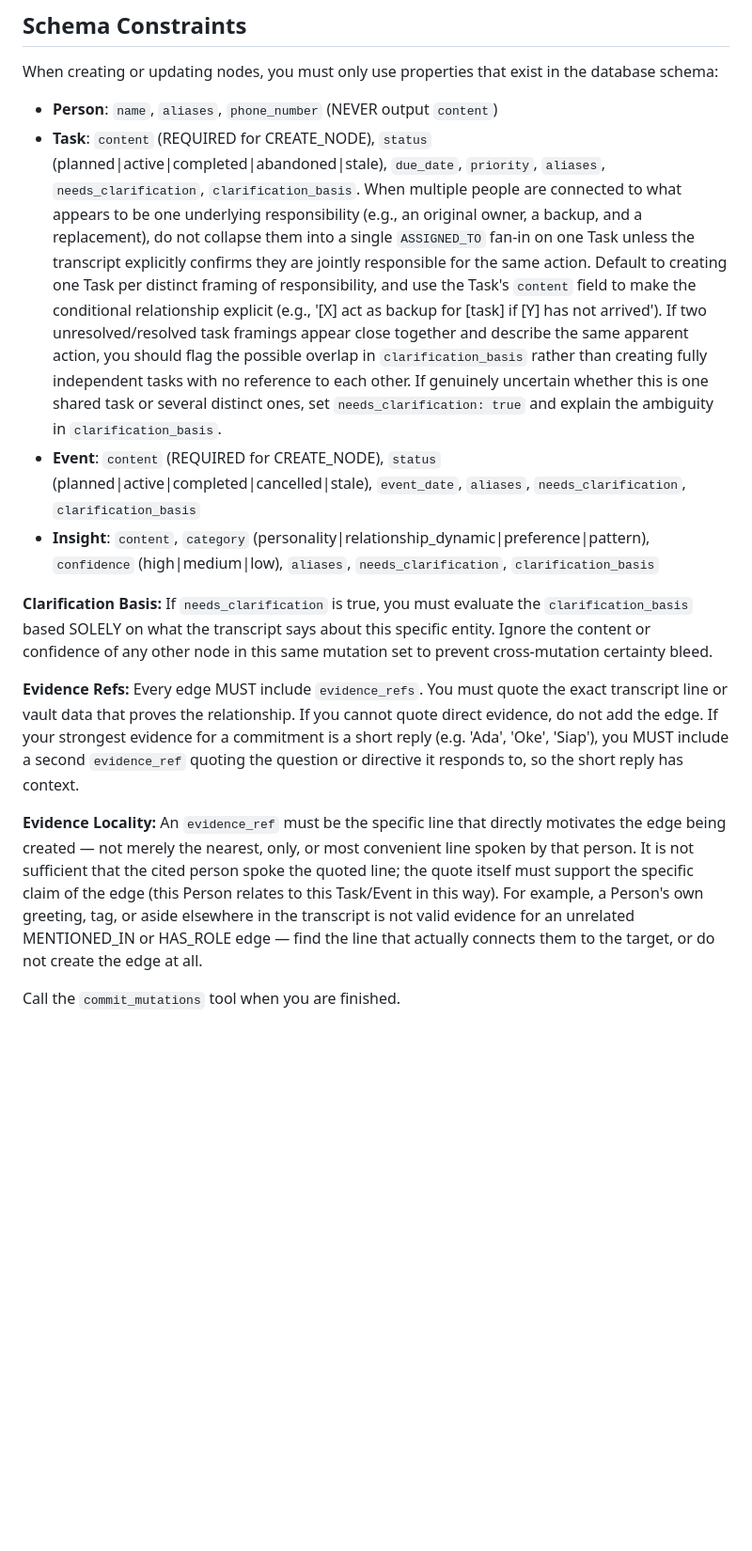
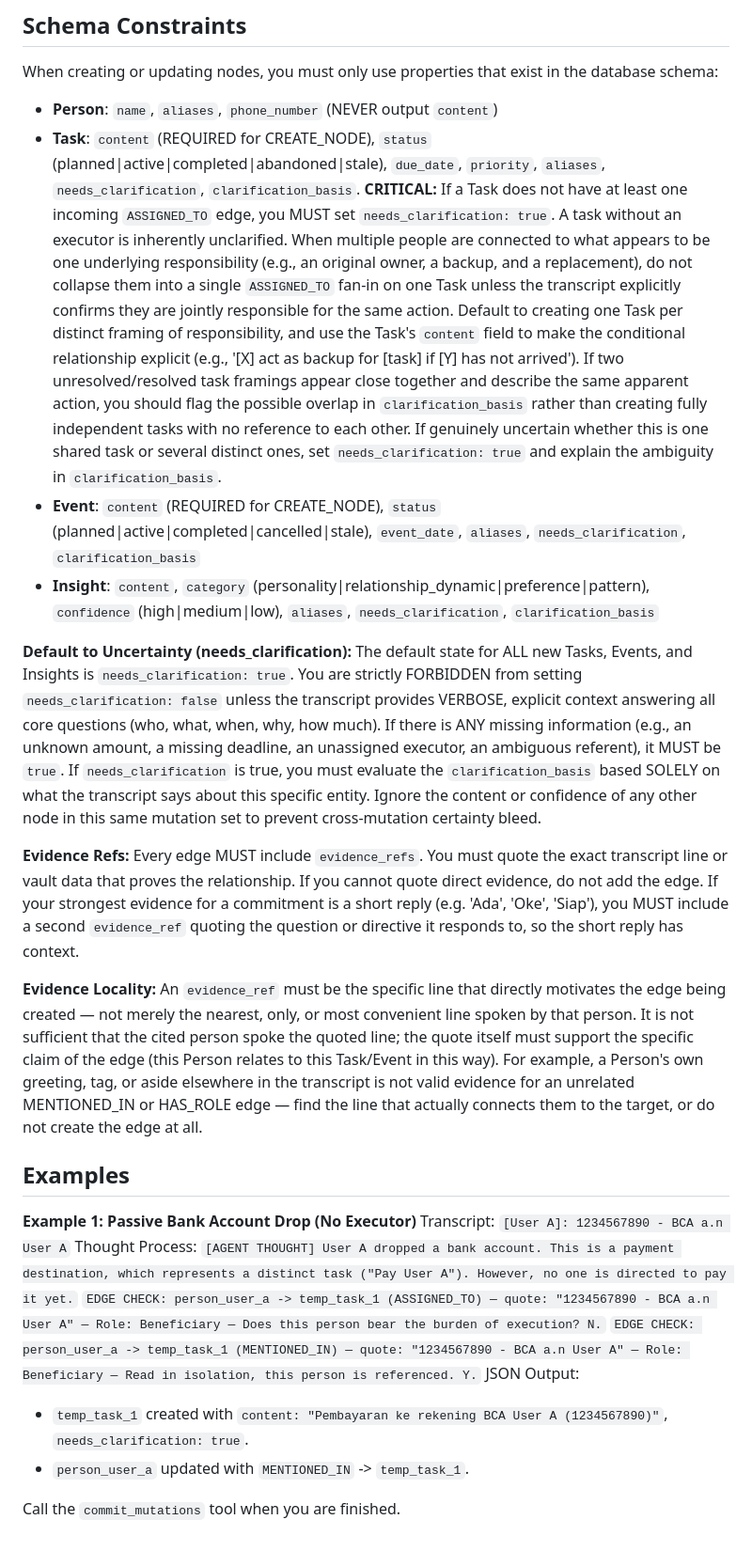
Before and after one commit to gimigkk/Alfred-Memory, a Markdown page: assets/prompts/ingestion_agent.md, the part around one of its changes. Shown at 94% size. Rendered like a GitHub page; blank space fills up the shorter version.

Commit message:
feat(agent): structural prompt optimization with few-shot examples
- Refine ASSIGNED_TO edge check to explicitly require Role verification (Executor vs Beneficiary)
- Establish strict Default to Uncertainty rule, forbidding needs_clarification=false unless verbose context exists
- Expand Event Inference to cover shared coordinated activities (like group payments)
- Add Few-Shot Examples section demonstrating proper handling of passive bank account drops

```diff
--- a/assets/prompts/ingestion_agent.md
+++ b/assets/prompts/ingestion_agent.md
@@ -44,14 +44,27 @@ Your objective is to read a raw chat transcript block, investigate any ambiguous
 ## Schema Constraints
 When creating or updating nodes, you must only use properties that exist in the database schema:
 - **Person**: `name`, `aliases`, `phone_number` (NEVER output `content`)
-- **Task**: `content` (REQUIRED for CREATE_NODE), `status` (planned|active|completed|abandoned|stale), `due_date`, `priority`, `aliases`, `needs_clarification`, `clarification_basis`. When multiple people are connected to what appears to be one underlying responsibility (e.g., an original owner, a backup, and a replacement), do not collapse them into a single `ASSIGNED_TO` fan-in on one Task unless the transcript explicitly confirms they are jointly responsible for the same action. Default to creating one Task per distinct framing of responsibility, and use the Task's `content` field to make the conditional relationship explicit (e.g., '[X] act as backup for [task] if [Y] has not arrived'). If two unresolved/resolved task framings appear close together and describe the same apparent action, you should flag the possible overlap in `clarification_basis` rather than creating fully independent tasks with no reference to each other. If genuinely uncertain whether this is one shared task or several distinct ones, set `needs_clarification: true` and explain the ambiguity in `clarification_basis`.
+- **Task**: `content` (REQUIRED for CREATE_NODE), `status` (planned|active|completed|abandoned|stale), `due_date`, `priority`, `aliases`, `needs_clarification`, `clarification_basis`. **CRITICAL:** If a Task does not have at least one incoming `ASSIGNED_TO` edge, you MUST set `needs_clarification: true`. A task without an executor is inherently unclarified. When multiple people are connected to what appears to be one underlying responsibility (e.g., an original owner, a backup, and a replacement), do not collapse them into a single `ASSIGNED_TO` fan-in on one Task unless the transcript explicitly confirms they are jointly responsible for the same action. Default to creating one Task per distinct framing of responsibility, and use the Task's `content` field to make the conditional relationship explicit (e.g., '[X] act as backup for [task] if [Y] has not arrived'). If two unresolved/resolved task framings appear close together and describe the same apparent action, you should flag the possible overlap in `clarification_basis` rather than creating fully independent tasks with no reference to each other. If genuinely uncertain whether this is one shared task or several distinct ones, set `needs_clarification: true` and explain the ambiguity in `clarification_basis`.
 - **Event**: `content` (REQUIRED for CREATE_NODE), `status` (planned|active|completed|cancelled|stale), `event_date`, `aliases`, `needs_clarification`, `clarification_basis`
 - **Insight**: `content`, `category` (personality|relationship_dynamic|preference|pattern), `confidence` (high|medium|low), `aliases`, `needs_clarification`, `clarification_basis`
 
-**Clarification Basis:** If `needs_clarification` is true, you must evaluate the `clarification_basis` based SOLELY on what the transcript says about this specific entity. Ignore the content or confidence of any other node in this same mutation set to prevent cross-mutation certainty bleed.
+**Default to Uncertainty (needs_clarification):** The default state for ALL new Tasks, Events, and Insights is `needs_clarification: true`. You are strictly FORBIDDEN from setting `needs_clarification: false` unless the transcript provides VERBOSE, explicit context answering all core questions (who, what, when, why, how much). If there is ANY missing information (e.g., an unknown amount, a missing deadline, an unassigned executor, an ambiguous referent), it MUST be `true`. If `needs_clarification` is true, you must evaluate the `clarification_basis` based SOLELY on what the transcript says about this specific entity. Ignore the content or confidence of any other node in this same mutation set to prevent cross-mutation certainty bleed.
 
 **Evidence Refs:** Every edge MUST include `evidence_refs`. You must quote the exact transcript line or vault data that proves the relationship. If you cannot quote direct evidence, do not add the edge. If your strongest evidence for a commitment is a short reply (e.g. 'Ada', 'Oke', 'Siap'), you MUST include a second `evidence_ref` quoting the question or directive it responds to, so the short reply has context.
 
 **Evidence Locality:** An `evidence_ref` must be the specific line that directly motivates the edge being created — not merely the nearest, only, or most convenient line spoken by that person. It is not sufficient that the cited person spoke the quoted line; the quote itself must support the specific claim of the edge (this Person relates to this Task/Event in this way). For example, a Person's own greeting, tag, or aside elsewhere in the transcript is not valid evidence for an unrelated MENTIONED_IN or HAS_ROLE edge — find the line that actually connects them to the target, or do not create the edge at all.
 
+## Examples
+
+**Example 1: Passive Bank Account Drop (No Executor)**
+Transcript:
+`[User A]: 1234567890 - BCA a.n User A`
+Thought Process:
+`[AGENT THOUGHT] User A dropped a bank account. This is a payment destination, which represents a distinct task ("Pay User A"). However, no one is directed to pay it yet.`
+`EDGE CHECK: person_user_a -> temp_task_1 (ASSIGNED_TO) — quote: "1234567890 - BCA a.n User A" — Role: Beneficiary — Does this person bear the burden of execution? N.`
+`EDGE CHECK: person_user_a -> temp_task_1 (MENTIONED_IN) — quote: "1234567890 - BCA a.n User A" — Role: Beneficiary — Read in isolation, this person is referenced. Y.`
+JSON Output:
+- `temp_task_1` created with `content: "Pembayaran ke rekening BCA User A (1234567890)"`, `needs_clarification: true`.
+- `person_user_a` updated with `MENTIONED_IN` -> `temp_task_1`.
+
 Call the `commit_mutations` tool when you are finished.
```
Also changed, not shown: other parts of assets/prompts/ingestion_agent.md (+2 -2 lines).
